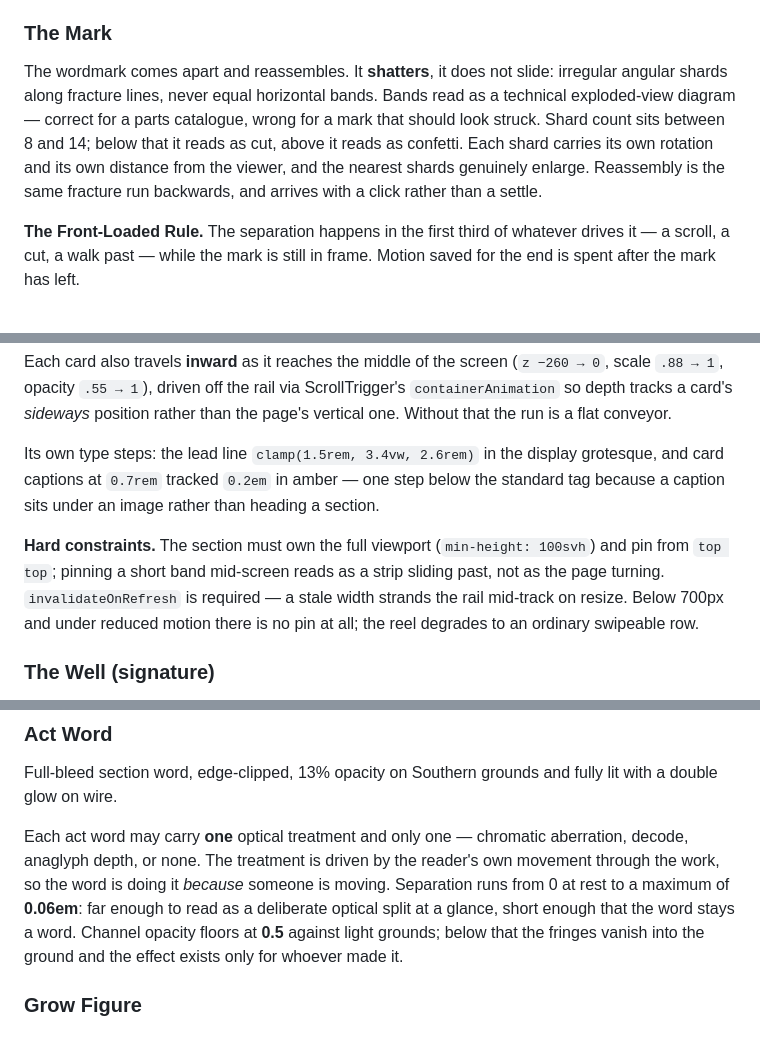
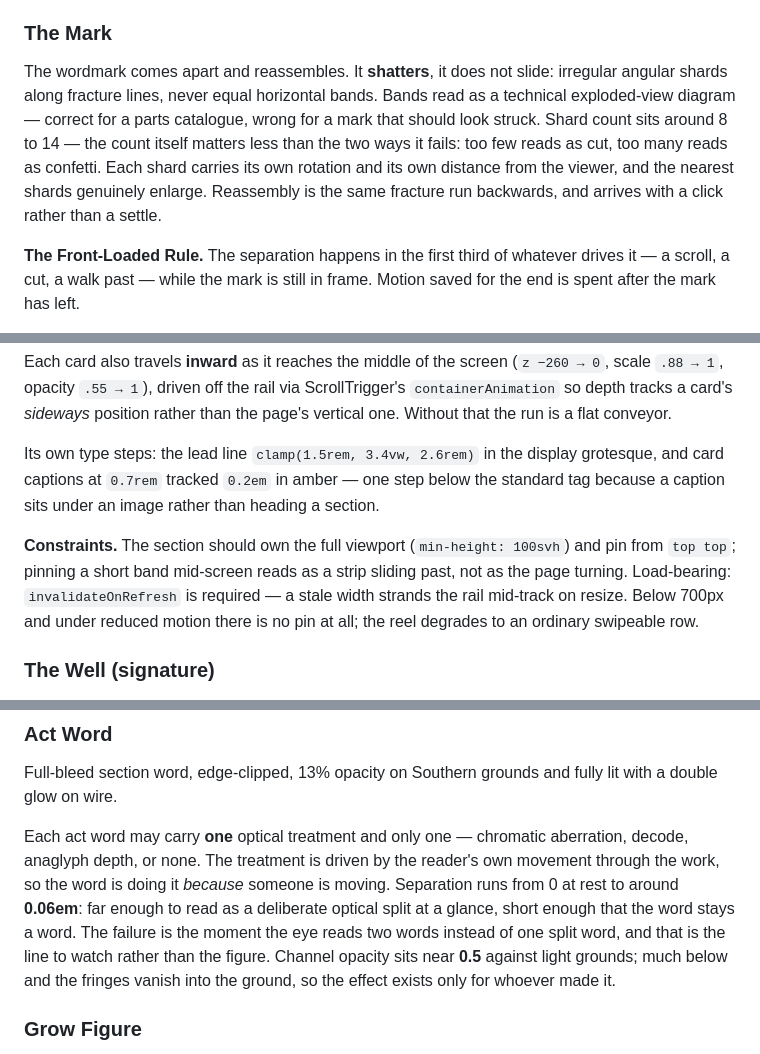
Before and after one commit to JStheWLD/JStheWLD.github.io, a Markdown page: DESIGN.md, 3 parts joined by grey strips. GitHub-like rendering.

```diff
--- a/DESIGN.md
+++ b/DESIGN.md
@@ -205,7 +207,7 @@ Entrances are chosen per content type — never one uniform reveal. This is a vo
 - **Z-exit** (the pull-quote): `perspective(900px) translateZ(-420px)` → 0. Comes out at the reader.
 
 ### The Mark
-The wordmark comes apart and reassembles. It **shatters**, it does not slide: irregular angular shards along fracture lines, never equal horizontal bands. Bands read as a technical exploded-view diagram — correct for a parts catalogue, wrong for a mark that should look struck. Shard count sits between 8 and 14; below that it reads as cut, above it reads as confetti. Each shard carries its own rotation and its own distance from the viewer, and the nearest shards genuinely enlarge. Reassembly is the same fracture run backwards, and arrives with a click rather than a settle.
+The wordmark comes apart and reassembles. It **shatters**, it does not slide: irregular angular shards along fracture lines, never equal horizontal bands. Bands read as a technical exploded-view diagram — correct for a parts catalogue, wrong for a mark that should look struck. Shard count sits around 8 to 14 — the count itself matters less than the two ways it fails: too few reads as cut, too many reads as confetti. Each shard carries its own rotation and its own distance from the viewer, and the nearest shards genuinely enlarge. Reassembly is the same fracture run backwards, and arrives with a click rather than a settle.
 
 **The Front-Loaded Rule.** The separation happens in the first third of whatever drives it — a scroll, a cut, a walk past — while the mark is still in frame. Motion saved for the end is spent after the mark has left.
 
@@ -219,7 +221,7 @@ Each card also travels **inward** as it reaches the middle of the screen (`z −
 
 Its own type steps: the lead line `clamp(1.5rem, 3.4vw, 2.6rem)` in the display grotesque, and card captions at `0.7rem` tracked `0.2em` in amber — one step below the standard tag because a caption sits under an image rather than heading a section.
 
-**Hard constraints.** The section must own the full viewport (`min-height: 100svh`) and pin from `top top`; pinning a short band mid-screen reads as a strip sliding past, not as the page turning. `invalidateOnRefresh` is required — a stale width strands the rail mid-track on resize. Below 700px and under reduced motion there is no pin at all; the reel degrades to an ordinary swipeable row.
+**Constraints.** The section should own the full viewport (`min-height: 100svh`) and pin from `top top`; pinning a short band mid-screen reads as a strip sliding past, not as the page turning. Load-bearing: `invalidateOnRefresh` is required — a stale width strands the rail mid-track on resize. Below 700px and under reduced motion there is no pin at all; the reel degrades to an ordinary swipeable row.
 
 ### The Well (signature)
 The hero background is a corridor you fall into, not a backdrop. One `perspective: 560px` camera with `transform-style: preserve-3d` holds 14 hairline cyan frames stacked at `translateZ(i × -300px)`, plus a floor and roof plane at `rotateX(±80deg)` converging on the same vanishing point, plus a blurred cyan fog pool that hides the corridor's end. Frames fade with depth (`opacity: .92 − i×.062`) except the farthest four, which brighten so the far end reads as light rather than line. At rest the camera breathes on the genome's 13s cycle; on scroll it pushes forward, so the viewer falls in.
@@ -245,7 +247,7 @@ Everything is tuned to **G mixolydian**, the key and mode Southern rock lives in
 ### Act Word
 Full-bleed section word, edge-clipped, 13% opacity on Southern grounds and fully lit with a double glow on wire.
 
-Each act word may carry **one** optical treatment and only one — chromatic aberration, decode, anaglyph depth, or none. The treatment is driven by the reader's own movement through the work, so the word is doing it *because* someone is moving. Separation runs from 0 at rest to a maximum of **0.06em**: far enough to read as a deliberate optical split at a glance, short enough that the word stays a word. Channel opacity floors at **0.5** against light grounds; below that the fringes vanish into the ground and the effect exists only for whoever made it.
+Each act word may carry **one** optical treatment and only one — chromatic aberration, decode, anaglyph depth, or none. The treatment is driven by the reader's own movement through the work, so the word is doing it *because* someone is moving. Separation runs from 0 at rest to around **0.06em**: far enough to read as a deliberate optical split at a glance, short enough that the word stays a word. The failure is the moment the eye reads two words instead of one split word, and that is the line to watch rather than the figure. Channel opacity sits near **0.5** against light grounds; much below and the fringes vanish into the ground, so the effect exists only for whoever made it.
 
 ### Grow Figure
 Photograph or type slab that enters from `translateZ(-520px) scale(.42)` and settles with a small per-instance tilt (`--tilt`).
```
Also changed, not shown: other parts of DESIGN.md (+8 -6 lines).
